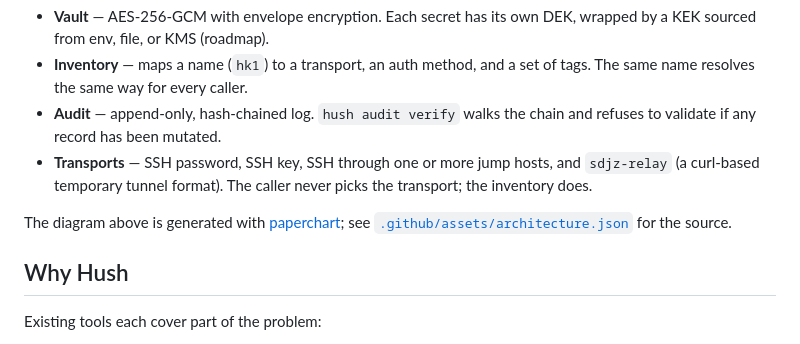
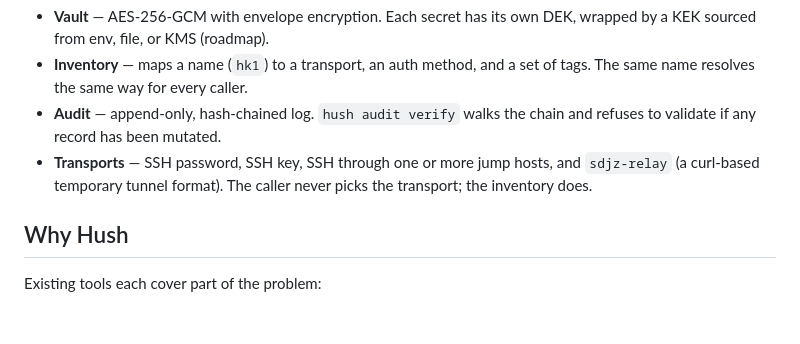
Before and after one commit to shuakami/hush, a Markdown page: README.md, the part around the change. GitHub-like rendering; blank space fills up the shorter version.

Commit message:
docs: drop meta line about diagram source

```diff
--- a/README.md
+++ b/README.md
@@ -110,8 +110,6 @@ Callers (operators, Python scripts, CI jobs, AI agents) talk to a single HTTP AP
 - **Inventory** — maps a name (`hk1`) to a transport, an auth method, and a set of tags. The same name resolves the same way for every caller.
 - **Audit** — append-only, hash-chained log. `hush audit verify` walks the chain and refuses to validate if any record has been mutated.
 - **Transports** — SSH password, SSH key, SSH through one or more jump hosts, and `sdjz-relay` (a curl-based temporary tunnel format). The caller never picks the transport; the inventory does.
-
-The diagram above is generated with [paperchart](https://github.com/shuakami/paperchart); see [`.github/assets/architecture.json`](./.github/assets/architecture.json) for the source.
 
 ## Why Hush
 
```
